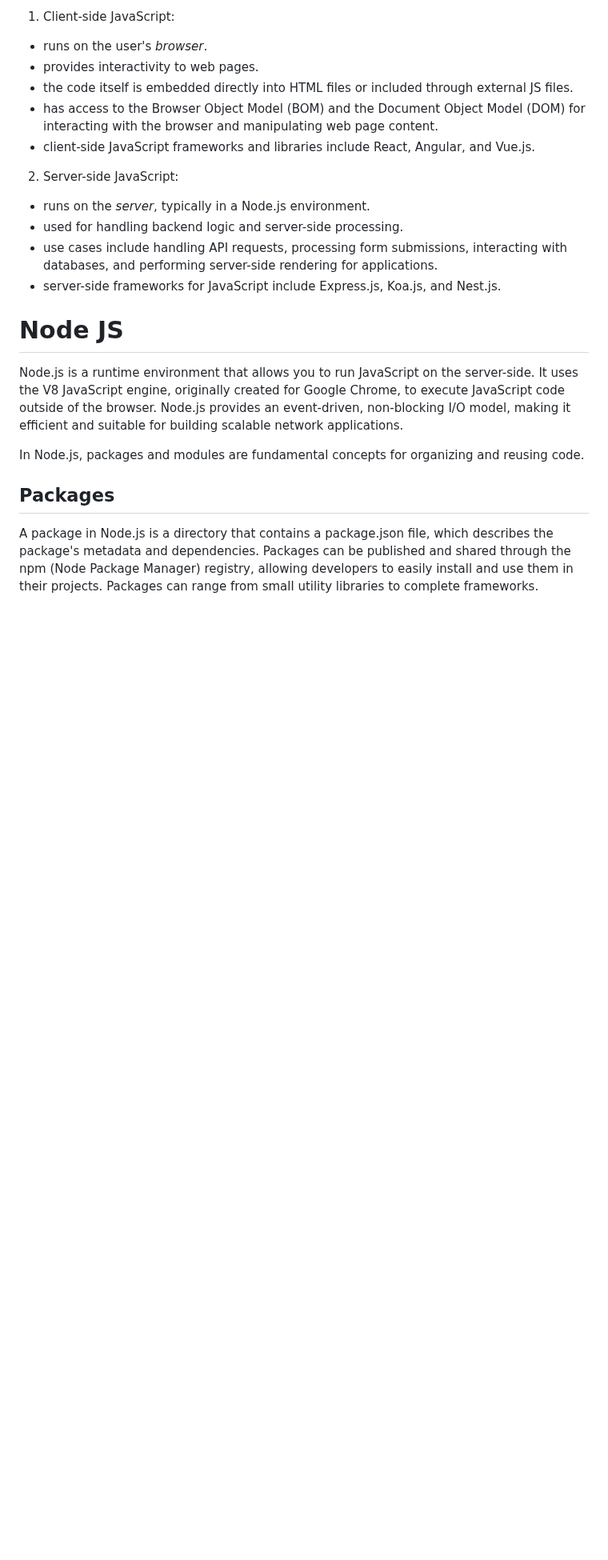
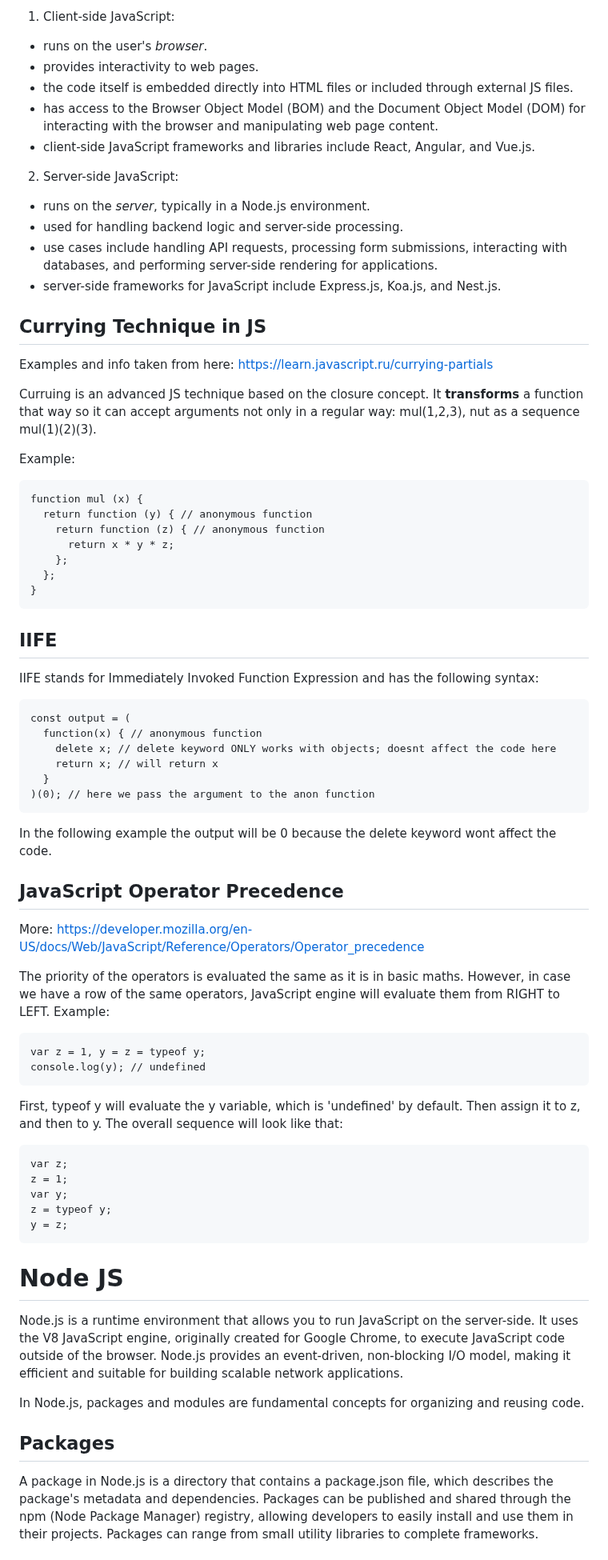
Before and after one commit to Anveks/JavaScript-Basics-Theory, a Markdown page: README.md, the part around one of its changes. Shown at 80% size. Rendered like a GitHub page; blank space fills up the shorter version.

Commit message:
prototype chaining, iife, Operator Precedence

```diff
--- a/README.md
+++ b/README.md
@@ -967,6 +994,53 @@ Client-side and server-side are **two distinct environments where JavaScript cod
 - use cases include handling API requests, processing form submissions, interacting with databases, and performing server-side rendering for applications.
 - server-side frameworks for JavaScript include Express.js, Koa.js, and Nest.js.
 
+## Currying Technique in JS
+
+Examples and info taken from here: https://learn.javascript.ru/currying-partials
+
+Curruing is an advanced JS technique based on the closure concept. It **transforms** a function that way so it can accept arguments not only in a regular way: mul(1,2,3), nut as a sequence mul(1)(2)(3).
+
+Example:
+
+    function mul (x) {
+      return function (y) { // anonymous function
+        return function (z) { // anonymous function
+          return x * y * z;
+        };
+      };
+    }
+
+## IIFE
+
+IIFE stands for Immediately Invoked Function Expression and has the following syntax:
+
+    const output = (
+      function(x) { // anonymous function
+        delete x; // delete keyword ONLY works with objects; doesnt affect the code here
+        return x; // will return x
+      }
+    )(0); // here we pass the argument to the anon function
+
+In the following example the output will be 0 because the delete keyword wont affect the code.
+
+## JavaScript Operator Precedence
+
+More: https://developer.mozilla.org/en-US/docs/Web/JavaScript/Reference/Operators/Operator_precedence
+
+The priority of the operators is evaluated the same as it is in basic maths. However, in case we have a row of the same operators, JavaScript engine will evaluate them from RIGHT to LEFT. Example:
+
+    var z = 1, y = z = typeof y;
+    console.log(y); // undefined
+
+First, typeof y will evaluate the y variable, which is 'undefined' by default. Then assign it to z, and then to y. The overall sequence will look like that:
+
+    var z;
+    z = 1;
+    var y;
+    z = typeof y;
+    y = z;
+
+
 # Node JS
 
 Node.js is a runtime environment that allows you to run JavaScript on the server-side. It uses the V8 JavaScript engine, originally created for Google Chrome, to execute JavaScript code outside of the browser. Node.js provides an event-driven, non-blocking I/O model, making it efficient and suitable for building scalable network applications.
```
Also changed, not shown: other parts of README.md (+27 -0 lines).
